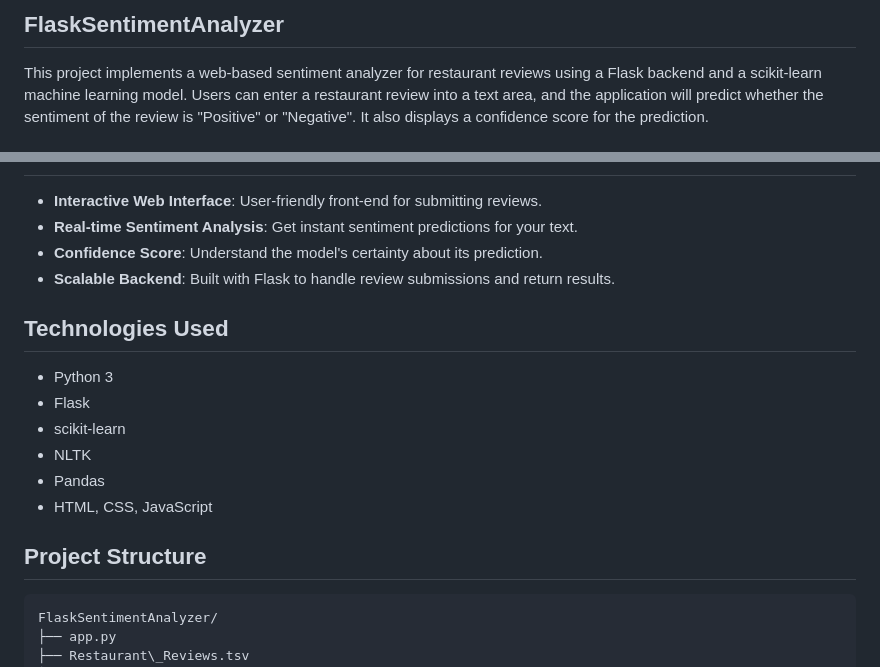
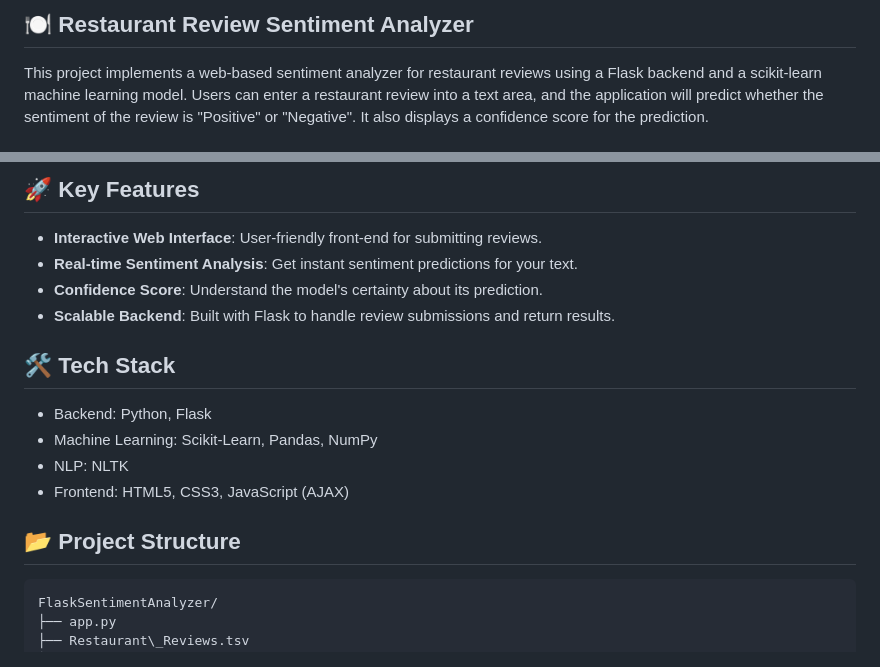
Before and after one commit to PamalaMadhumithaYadav/FlaskSentimentAnalyzer, a Markdown page: README.md, 2 parts joined by grey strips. Rendered like a GitHub page.

````diff
--- a/README.md
+++ b/README.md
@@ -1,3 +1,3 @@
-## FlaskSentimentAnalyzer
+## 🍽️ Restaurant Review Sentiment Analyzer
 This project implements a web-based sentiment analyzer for restaurant reviews using a Flask backend and a scikit-learn machine learning model. Users can enter a restaurant review into a text area, and the application will predict whether the sentiment of the review is "Positive" or "Negative". It also displays a confidence score for the prediction.
 
@@ -5,19 +25,17 @@ This project implements a web-based sentiment analyzer for restaurant reviews us
+## 🚀 Key Features
 
 * **Interactive Web Interface**: User-friendly front-end for submitting reviews.
 * **Real-time Sentiment Analysis**: Get instant sentiment predictions for your text.
 * **Confidence Score**: Understand the model's certainty about its prediction.
 * **Scalable Backend**: Built with Flask to handle review submissions and return results.
 
-## Technologies Used
+## 🛠️ Tech Stack
+* Backend: Python, Flask
+* Machine Learning: Scikit-Learn, Pandas, NumPy
+* NLP: NLTK
+* Frontend: HTML5, CSS3, JavaScript (AJAX)
 
-* Python 3
-* Flask
-* scikit-learn
-* NLTK
-* Pandas
-* HTML, CSS, JavaScript
-
-## Project Structure
+## 📂 Project Structure
 
 ```
 FlaskSentimentAnalyzer/
````
Also changed, not shown: other parts of README.md (+25 -5 lines).
